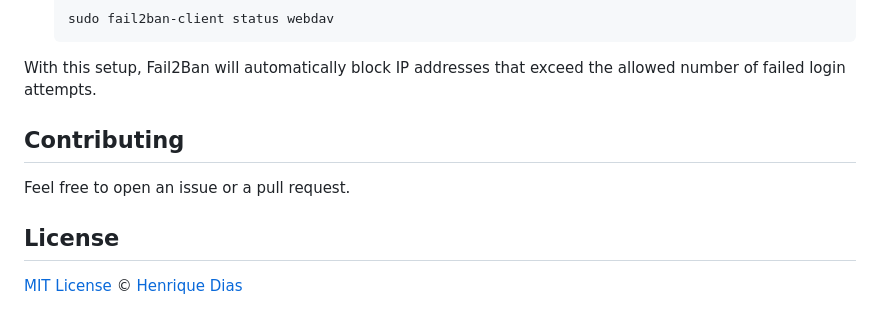
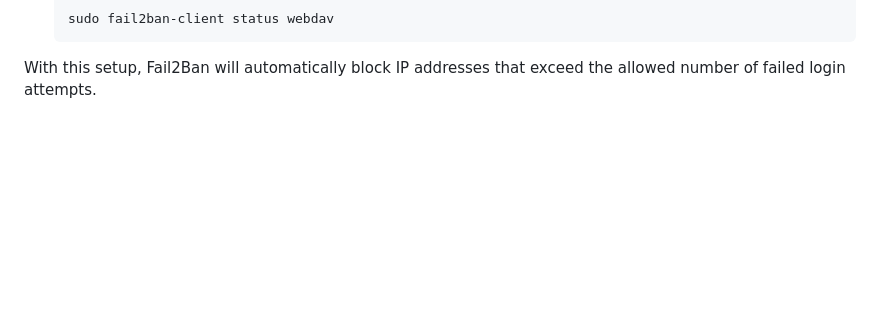
Before and after one commit to gabrielgramato/WebDAV, a Markdown page: README.md, the part around the change. Rendered like a GitHub page; blank space fills up the shorter version.

````diff
--- a/README.md
+++ b/README.md
@@ -247,11 +247,3 @@ ignoreself = false
    ```
 
 With this setup, Fail2Ban will automatically block IP addresses that exceed the allowed number of failed login attempts.
-
-## Contributing
-
-Feel free to open an issue or a pull request.
-
-## License
-
-[MIT License](LICENSE) © [Henrique Dias](https://hacdias.com)
````
